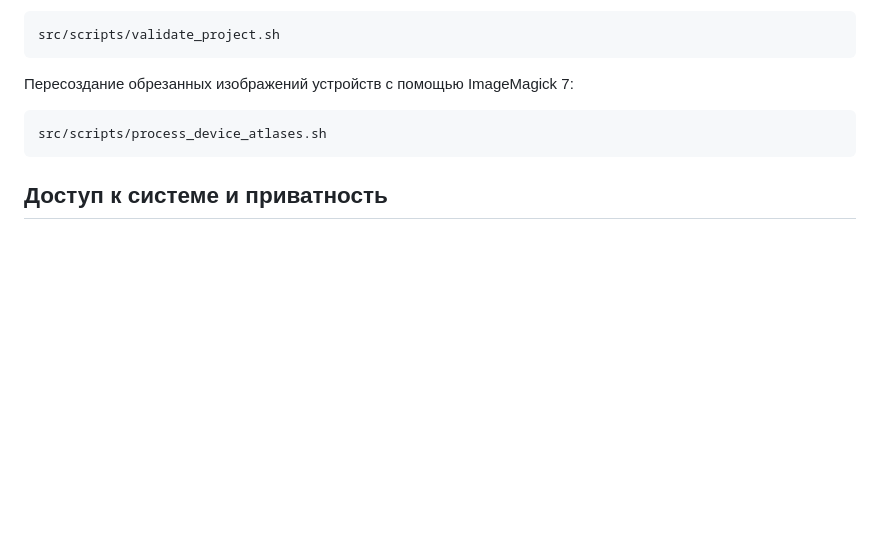
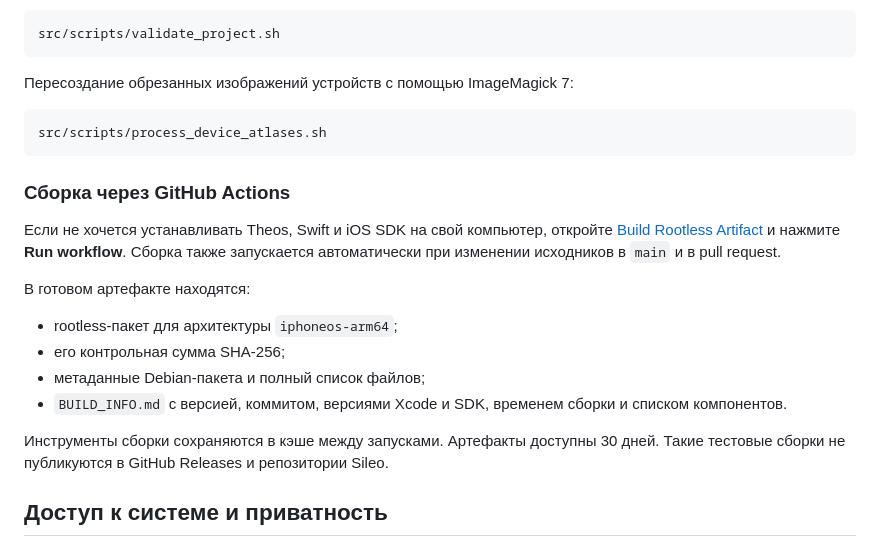
Before and after one commit to weekanya/iFetch, a Markdown page: README_RU.md, the part around one of its changes. Rendered like a GitHub page; blank space fills up the shorter version.

Commit message:
Document GitHub artifact builds

````diff
--- a/README_RU.md
+++ b/README_RU.md
@@ -127,6 +129,26 @@ src/scripts/validate_project.sh
 src/scripts/process_device_atlases.sh
 ```
 
+### Сборка через GitHub Actions
+
+Если не хочется устанавливать Theos, Swift и iOS SDK на свой компьютер,
+откройте
+[Build Rootless Artifact](https://github.com/weekanya/iFetch/actions/workflows/build-artifact.yml)
+и нажмите **Run workflow**. Сборка также запускается автоматически при
+изменении исходников в `main` и в pull request.
+
+В готовом артефакте находятся:
+
+- rootless-пакет для архитектуры `iphoneos-arm64`;
+- его контрольная сумма SHA-256;
+- метаданные Debian-пакета и полный список файлов;
+- `BUILD_INFO.md` с версией, коммитом, версиями Xcode и SDK, временем сборки и
+  списком компонентов.
+
+Инструменты сборки сохраняются в кэше между запусками. Артефакты доступны 30
+дней. Такие тестовые сборки не публикуются в GitHub Releases и репозитории
+Sileo.
+
 ## Доступ к системе и приватность
 
 iFetch рассчитан на jailbreak-окружение и подписывается с расширенными
````
Also changed, not shown: other parts of README_RU.md (+2 -0 lines), README.md (+20 -0 lines).
